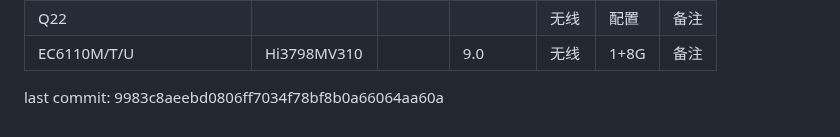
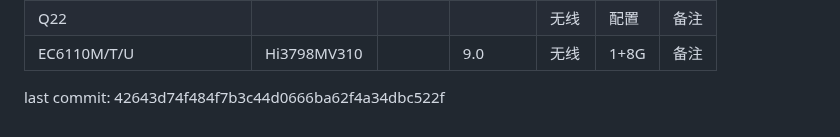
Before and after one commit to xisohi/IPTVbox, a Markdown page: README.md, the part around the change. GitHub-like rendering.

Commit message:
Merge READMEs from subdirectories and append second last commit SHA

```diff
--- a/README.md
+++ b/README.md
@@ -572,4 +572,4 @@
 
 
 
-last commit: 9983c8aeebd0806ff7034f78bf8b0a66064aa60a
+last commit: 42643d74f484f7b3c44d0666ba62f4a34dbc522f
```
